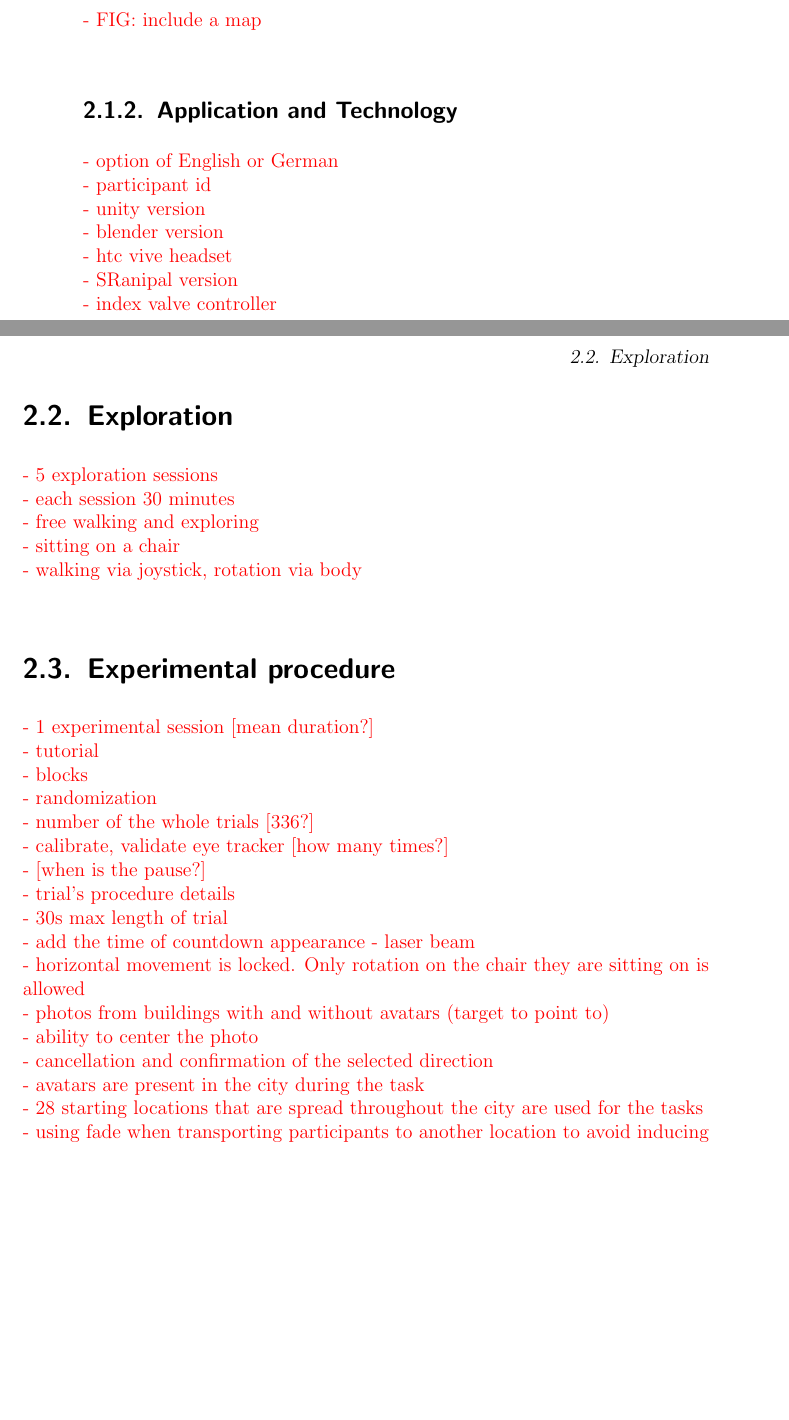
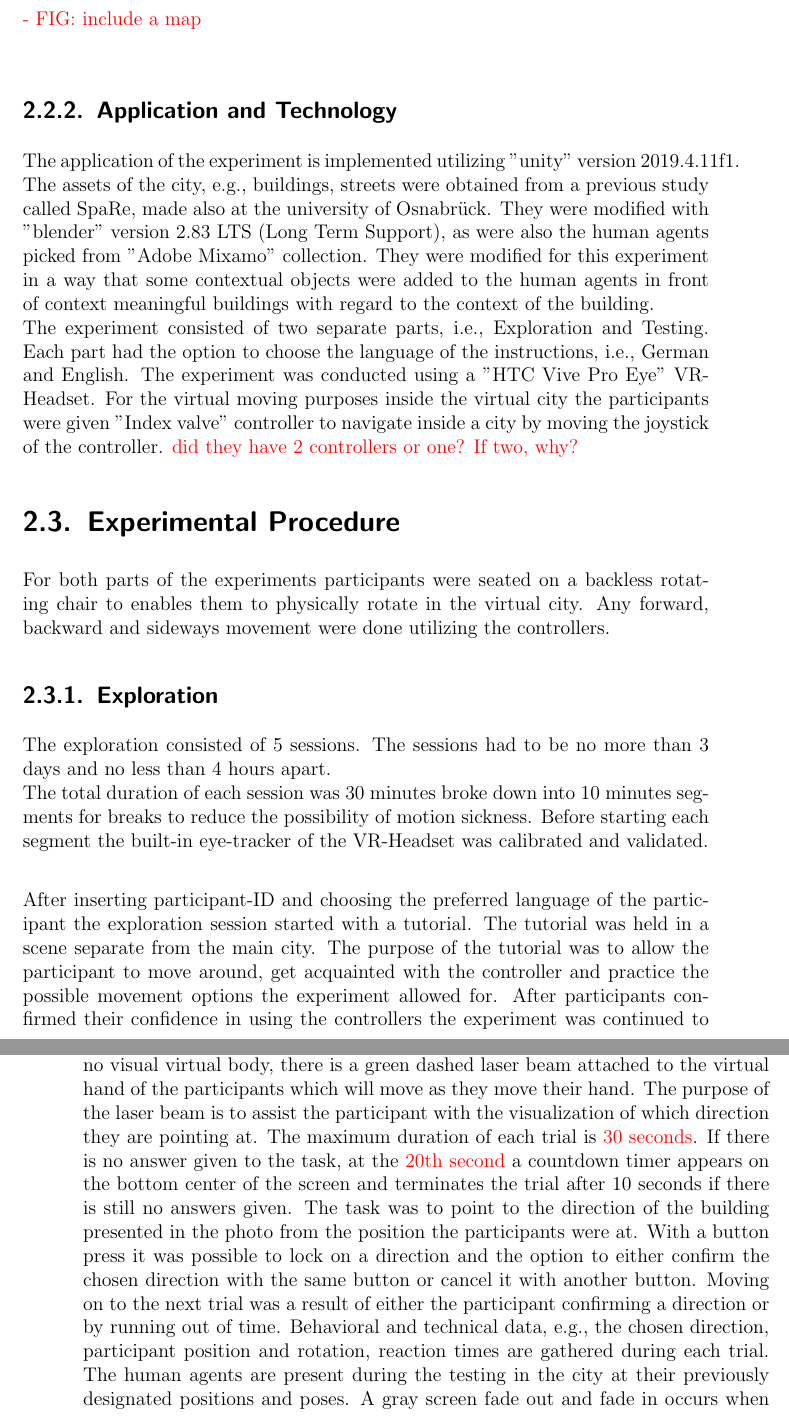
Before and after one commit to nora-maleki/humanA-pointing-task-analysis, a LaTeX thesis (writing/01_thesis/main.tex, which reads writing/01_thesis/content/methodology.tex): two parts of pages 16 and 17 of 34 before the commit and two parts of pages 17 and 18 of 34 after it, joined at a grey line, cut so that both start at the same text, the shorter picture padded with empty space. Compiled offline with pdfLaTeX; a LaTeX package or settings file that is missing is left out.

Commit message:
added paragraphs and a minor structure change

```diff
--- a/writing/01_thesis/content/methodology.tex
+++ b/writing/01_thesis/content/methodology.tex
@@ -17,0 +32,13 @@ This study is conducted in a virtual reality (VR) city with the area of about \t
+The application of the experiment is implemented utilizing "unity" version 2019.4.11f1. The assets of the city, e.g., buildings, streets were obtained from a previous study called SpaRe, made also at the university of Osnabrück. They were modified with "blender" version 2.83 LTS (Long Term Support), as were also the human agents picked from "Adobe Mixamo" collection. They were modified for this experiment in a way that some contextual objects were added to the human agents in front of context meaningful buildings with regard to the context of the building. \\
+The experiment consisted of two separate parts, i.e., Exploration and Testing.  Each part had the option to choose the language of the instructions, i.e., German and English. The experiment was conducted using a "HTC Vive Pro Eye" VR-Headset. For the virtual moving purposes inside the virtual city the participants were given "Index valve" controller to navigate inside a city by moving the joystick of the controller. \todo{did they have 2 controllers or one? If two, why?}
+
+\section{Experimental Procedure}
+
+For both parts of the experiments participants were seated on a backless rotating chair to enables them to physically rotate in the virtual city. Any forward, backward and sideways movement were done utilizing the controllers.
+
+\subsection{Exploration}
+
+The exploration consisted of 5 sessions. The sessions had to be no more than 3 days and no less than 4 hours apart. \\
+The total duration of each session was 30 minutes broke down into 10 minutes segments for breaks to reduce the possibility of motion sickness. Before starting each segment the built-in eye-tracker of the VR-Headset was calibrated and validated. \\
+
+After inserting participant-ID and choosing the preferred language of the participant the exploration session started with a tutorial. The tutorial was held in a scene separate from the main city. The purpose of the tutorial was to allow the participant to move around, get acquainted with the controller and practice the possible movement options the experiment allowed for. After participants confirmed their confidence in using the controllers the experiment was continued to the exploration session. In the main city participants were advised to explore the city freely.
@@ -18,43 +52,7 @@ This study is conducted in a virtual reality (VR) city with the area of about \t
+Each trial is a pointing task performed from 28 different starting locations spread out through the city. At each starting point \todo{[number of consecutive trials at each starting location]} were performed. In each trial a photo of one of the task buildings is presented at the top center of the screen. The participants have the option to press a button to bring the picture to the middle of the screen and as soon as they release it the photo moves back to the upper part of the screen. Since there is no visual virtual body, there is a green dashed laser beam attached to the virtual hand of the participants which will move as they move their hand. The purpose of the laser beam is to assist the participant with the visualization of which direction they are pointing at. The maximum duration of each trial is \todo{30 seconds}. If there is no answer given to the task, at the \todo{20th second} a countdown timer appears on the bottom center of the screen and terminates the trial after 10 seconds if there is still no answers given.
+The task was to point to the direction of the building presented in the photo from the position the participants were at. With a button press it was possible to lock on a direction and the option to either confirm the chosen direction with the same button or cancel it with another button. Moving on to the next trial was a result of either the participant confirming a direction or by running out of time. Behavioral and technical data, e.g., the chosen direction, participant position and rotation, reaction times are gathered during each trial. The human agents are present during the testing in the city at their previously designated positions and poses. A gray screen fade out and fade in occurs when transporting participants from their current to another starting location. This serves the purpose of decreasing the chance of motion sickness and also avoiding leaking environmental information while moving in the city is happening.
+
 \todo{
-	- option of English or German \\
-	- participant id \\
-	- unity version  \\
-	- blender version  \\
-	- htc vive headset \\
-	- SRanipal version \\
-	- index valve controller \\
+	- include photo of the trial  \\
 }
 
-\section{Exploration}
-\todo{
-	- 5 exploration sessions \\
-	- each session 30 minutes \\
-	- free walking and exploring  \\
-	- sitting on a chair \\
-	- walking via joystick, rotation via body \\
-}
-
-\section{Experimental procedure}
-
-\todo{
-	- 1 experimental session [mean duration?]  \\
-	- tutorial  \\
-	- blocks \\
-	- randomization \\
-	- number of the whole trials [336?] \\
-	- calibrate, validate eye tracker [how many times?] \\
-	- [when is the pause?] \\
-	- trial's procedure details \\
-	- 30s max length of trial \\
-	- add the time of countdown appearance
-	- laser beam  \\
-	- horizontal movement is locked. Only rotation on the chair they are sitting on is allowed \\
-	- photos from buildings with and without avatars (target to point to) \\
-	- ability to center the photo \\
-	- cancellation and confirmation of the selected direction  \\
-	- avatars are present in the city during the task \\
-	- 28 starting locations that are spread throughout the city are used for the tasks \\
-	- using fade when transporting participants to another location to avoid inducing motion sickness and leaking environmental information \\
-	- eye tracking data is gathered  \\
-	- behavioral data is gathered \\
-	- include photo  \\
```
Also changed, not shown: writing/01_thesis/content/conclusion.tex (+1 -0 lines), writing/01_thesis/content/introduction.tex (+1 -2 lines), writing/01_thesis/main.pdf, writing/01_thesis/content/methodology.tex (38 more changed lines).
